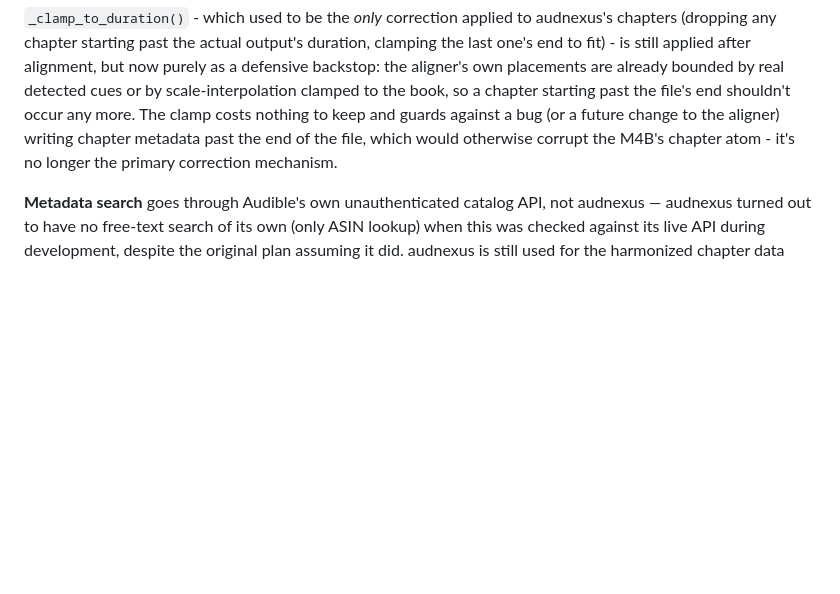
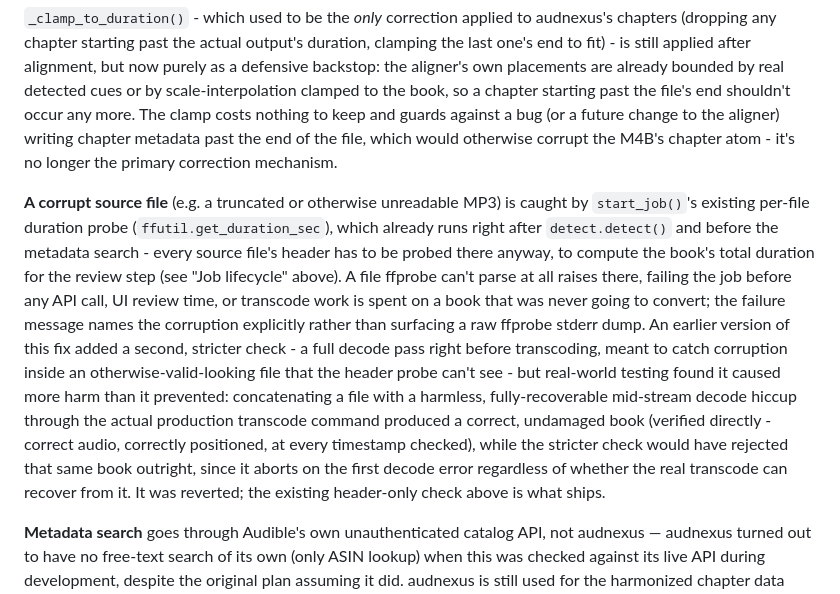
Before and after one commit to bethomas112/audiobook-converter, a Markdown page: ARCHITECTURE.md, the part around the change. Rendered like a GitHub page; blank space fills up the shorter version.

Commit message:
docs: document the corrupt-source-file fix, and why the stricter check was reverted
ARCHITECTURE.md now describes only what actually shipped: the existing
header-only duration probe's clearer error message. The implementation
plan gets a postscript explaining why the tier-2 full-decode pre-check
was built, tested, and then removed - kept as the honest historical
record rather than rewritten to look like tier 2 never happened.

```diff
--- a/ARCHITECTURE.md
+++ b/ARCHITECTURE.md
@@ -354,6 +354,28 @@ guards against a bug (or a future change to the aligner) writing chapter
 metadata past the end of the file, which would otherwise corrupt the
 M4B's chapter atom - it's no longer the primary correction mechanism.
 
+**A corrupt source file** (e.g. a truncated or otherwise unreadable MP3)
+is caught by `start_job()`'s existing per-file duration probe
+(`ffutil.get_duration_sec`), which already runs right after
+`detect.detect()` and before the metadata search - every source file's
+header has to be probed there anyway, to compute the book's total
+duration for the review step (see "Job lifecycle" above). A file ffprobe
+can't parse at all raises there, failing the job before any API call, UI
+review time, or transcode work is spent on a book that was never going to
+convert; the failure message names the corruption explicitly rather than
+surfacing a raw ffprobe stderr dump. An earlier version of this fix added
+a second, stricter check - a full decode pass right before transcoding,
+meant to catch corruption inside an otherwise-valid-looking file that the
+header probe can't see - but real-world testing found it caused more harm
+than it prevented: concatenating a file with a harmless, fully-recoverable
+mid-stream decode hiccup through the actual production transcode command
+produced a correct, undamaged book (verified directly - correct audio,
+correctly positioned, at every timestamp checked), while the stricter
+check would have rejected that same book outright, since it aborts on the
+first decode error regardless of whether the real transcode can recover
+from it. It was reverted; the existing header-only check above is what
+ships.
+
 **Metadata search** goes through Audible's own unauthenticated catalog
 API, not audnexus — audnexus turned out to have no free-text search of
 its own (only ASIN lookup) when this was checked against its live API
```
Also changed, not shown: 1 other file.
